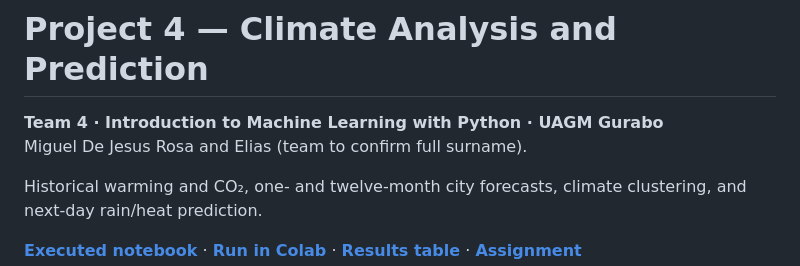
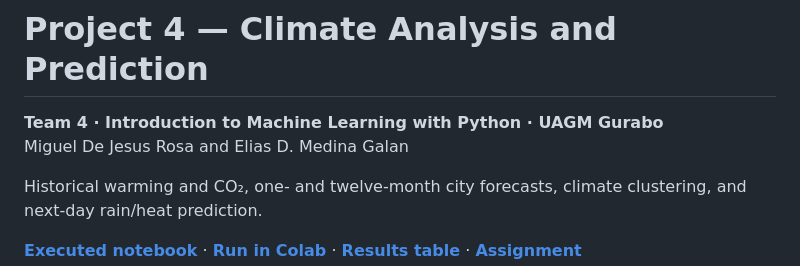
Before and after one commit to Edariel22/Project4_Climate_Analysis, a Markdown page: README.md, the part around the change. Drawn GitHub-style.

```diff
--- a/README.md
+++ b/README.md
@@ -1,7 +1,7 @@
 # Project 4 — Climate Analysis and Prediction
 
 **Team 4 · Introduction to Machine Learning with Python · UAGM Gurabo**
-Miguel De Jesus Rosa and Elias (team to confirm full surname).
+Miguel De Jesus Rosa and Elias D. Medina Galan
 
 Historical warming and CO₂, one- and twelve-month city forecasts, climate clustering, and next-day rain/heat prediction.
 
```
